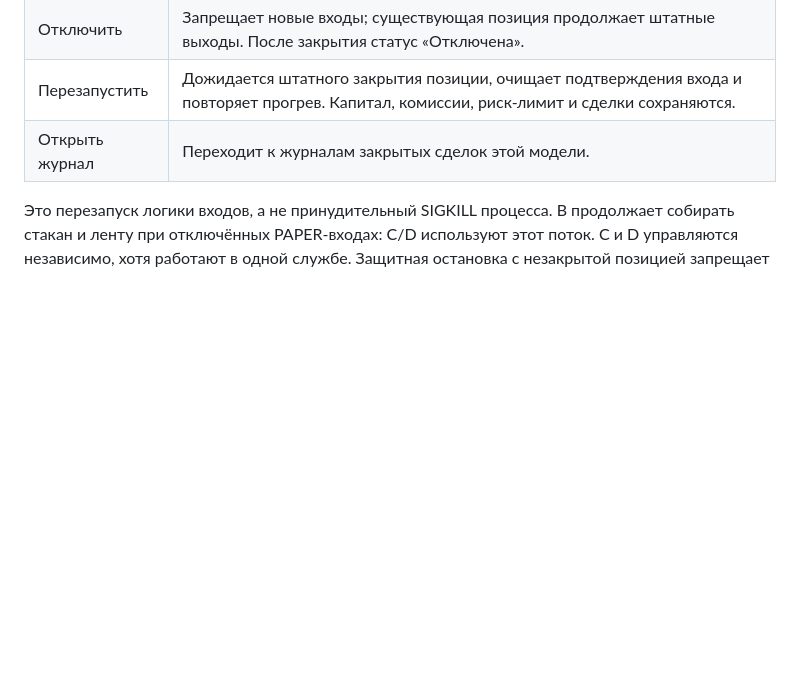
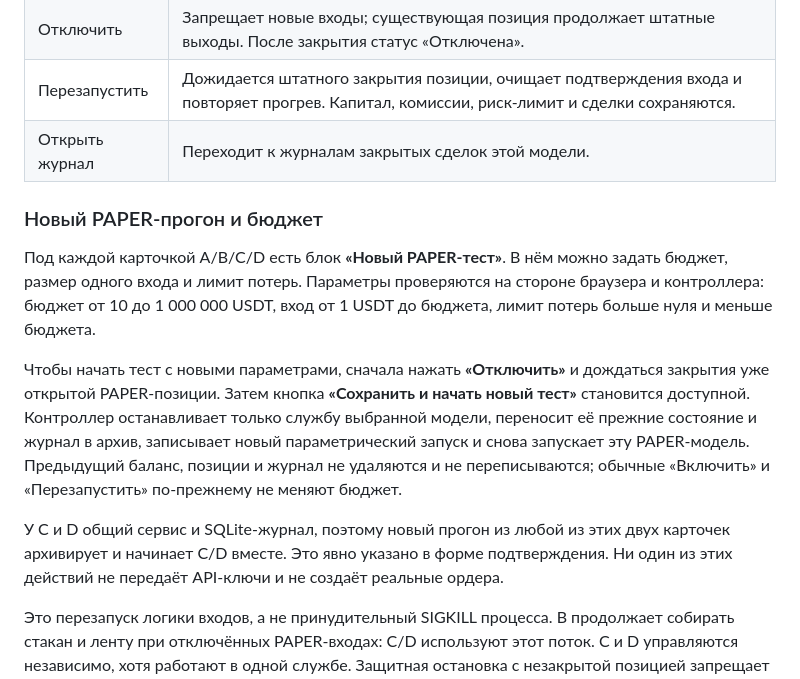
Before and after one commit to osipovigor92-hub/trading-lab, a Markdown page: docs/model-controls.md, the part around the change. GitHub-like rendering; blank space fills up the shorter version.

```diff
--- a/docs/model-controls.md
+++ b/docs/model-controls.md
@@ -52,6 +52,25 @@ firewall, SSH, HTTPS и сетевые порты не изменяются.
 | Отключить | Запрещает новые входы; существующая позиция продолжает штатные выходы. После закрытия статус «Отключена». |
 | Перезапустить | Дожидается штатного закрытия позиции, очищает подтверждения входа и повторяет прогрев. Капитал, комиссии, риск-лимит и сделки сохраняются. |
 | Открыть журнал | Переходит к журналам закрытых сделок этой модели. |
+
+### Новый PAPER-прогон и бюджет
+
+Под каждой карточкой A/B/C/D есть блок **«Новый PAPER-тест»**. В нём можно задать
+бюджет, размер одного входа и лимит потерь. Параметры проверяются на стороне
+браузера и контроллера: бюджет от 10 до 1 000 000 USDT, вход от 1 USDT до
+бюджета, лимит потерь больше нуля и меньше бюджета.
+
+Чтобы начать тест с новыми параметрами, сначала нажать **«Отключить»** и дождаться
+закрытия уже открытой PAPER-позиции. Затем кнопка **«Сохранить и начать новый
+тест»** становится доступной. Контроллер останавливает только службу выбранной
+модели, переносит её прежние состояние и журнал в архив, записывает новый
+параметрический запуск и снова запускает эту PAPER-модель. Предыдущий баланс,
+позиции и журнал не удаляются и не переписываются; обычные «Включить» и
+«Перезапустить» по-прежнему не меняют бюджет.
+
+У C и D общий сервис и SQLite-журнал, поэтому новый прогон из любой из этих двух
+карточек архивирует и начинает C/D вместе. Это явно указано в форме подтверждения.
+Ни один из этих действий не передаёт API-ключи и не создаёт реальные ордера.
 
 Это перезапуск логики входов, а не принудительный SIGKILL процесса. B продолжает
 собирать стакан и ленту при отключённых PAPER-входах: C/D используют этот поток.
```
